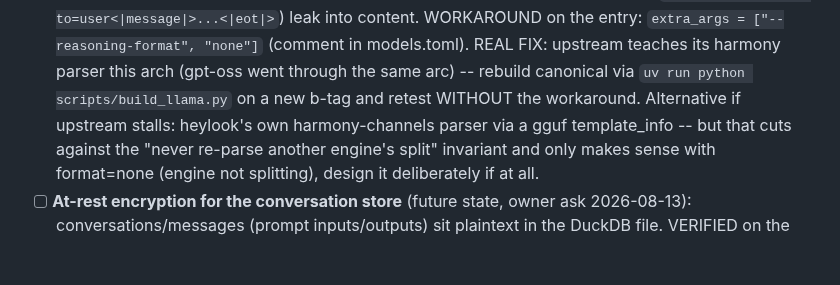
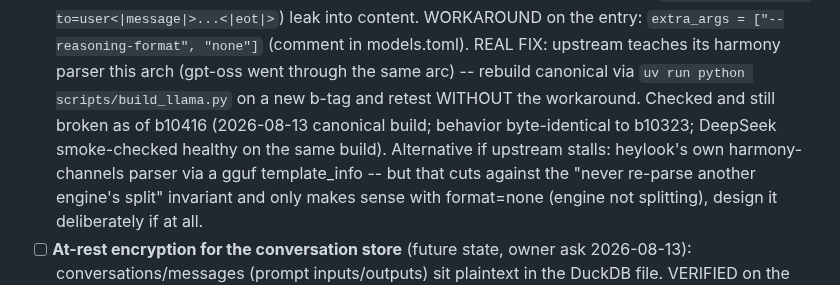
Before and after one commit to fblissjr/heylookitsanllm, a Markdown page: docs/project/TODO.md, the part around the change. Rendered like a GitHub page; blank space fills up the shorter version.

Commit message:
docs(todo): Muse harmony-parse gap persists at b10416; DeepSeek healthy on it

```diff
--- a/docs/project/TODO.md
+++ b/docs/project/TODO.md
@@ -53,7 +53,9 @@ Cross-session task backlog organized by priority.
   ["--reasoning-format", "none"]` (comment in models.toml). REAL FIX:
   upstream teaches its harmony parser this arch (gpt-oss went through the
   same arc) -- rebuild canonical via `uv run python scripts/build_llama.py`
-  on a new b-tag and retest WITHOUT the workaround. Alternative if upstream
+  on a new b-tag and retest WITHOUT the workaround. Checked and still
+  broken as of b10416 (2026-08-13 canonical build; behavior byte-identical
+  to b10323; DeepSeek smoke-checked healthy on the same build). Alternative if upstream
   stalls: heylook's own harmony-channels parser via a gguf template_info --
   but that cuts against the "never re-parse another engine's split"
   invariant and only makes sense with format=none (engine not splitting),
```
